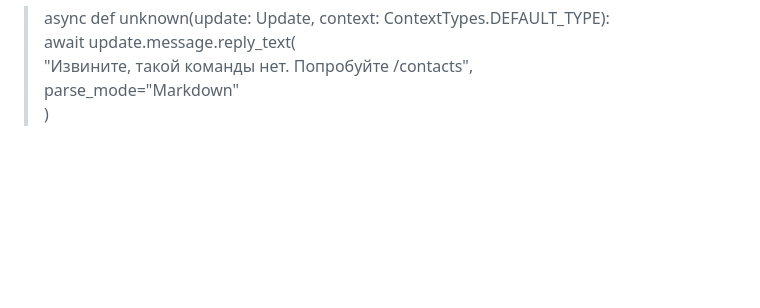
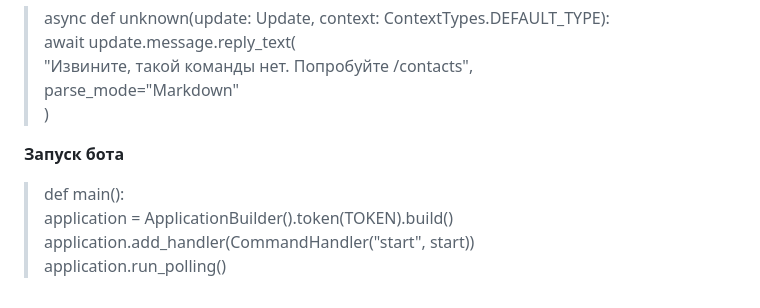
Before and after one commit to ViktoriiaKlimenko/-, a Markdown page: bot guide/отчёт.md, the part around the change printed below. Rendered like a GitHub page; blank space fills up the shorter version.

```diff
--- a/bot guide/отчёт.md
+++ b/bot guide/отчёт.md
@@ -90,3 +90,9 @@ TOKEN = "7866756435:AAGgg7t2LIRufYAecNX18nsIVG6kacf14SM"<br>
         "Извините, такой команды нет. Попробуйте /contacts",<br>
         parse_mode="Markdown"<br>
     )<br>
+
+**Запуск бота**
+> def main():<br>
+    application = ApplicationBuilder().token(TOKEN).build()<br>
+    application.add_handler(CommandHandler("start", start))<br>
+    application.run_polling()<br>
```
Also changed, not shown: other parts of bot guide/отчёт.md (+2 -2 lines).
